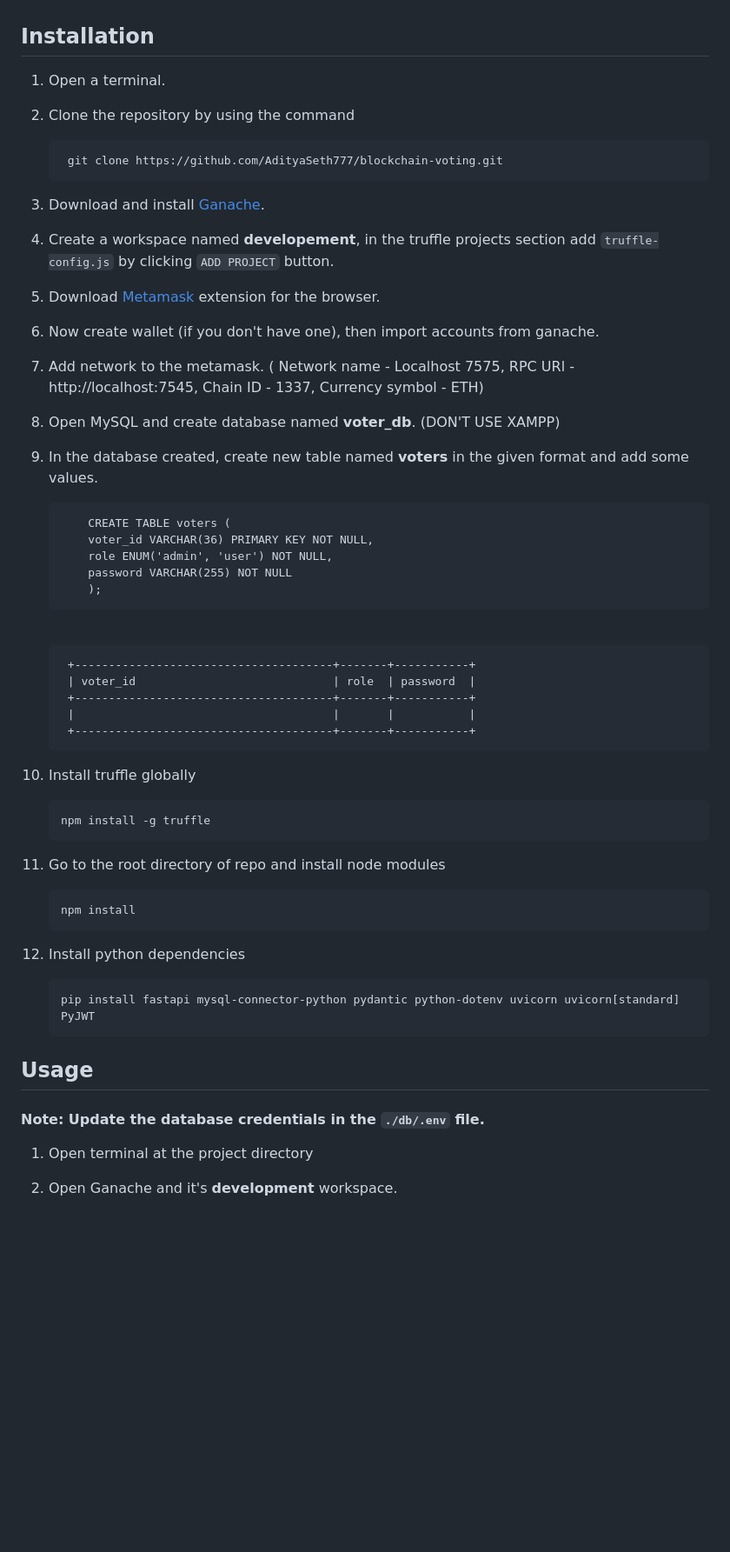
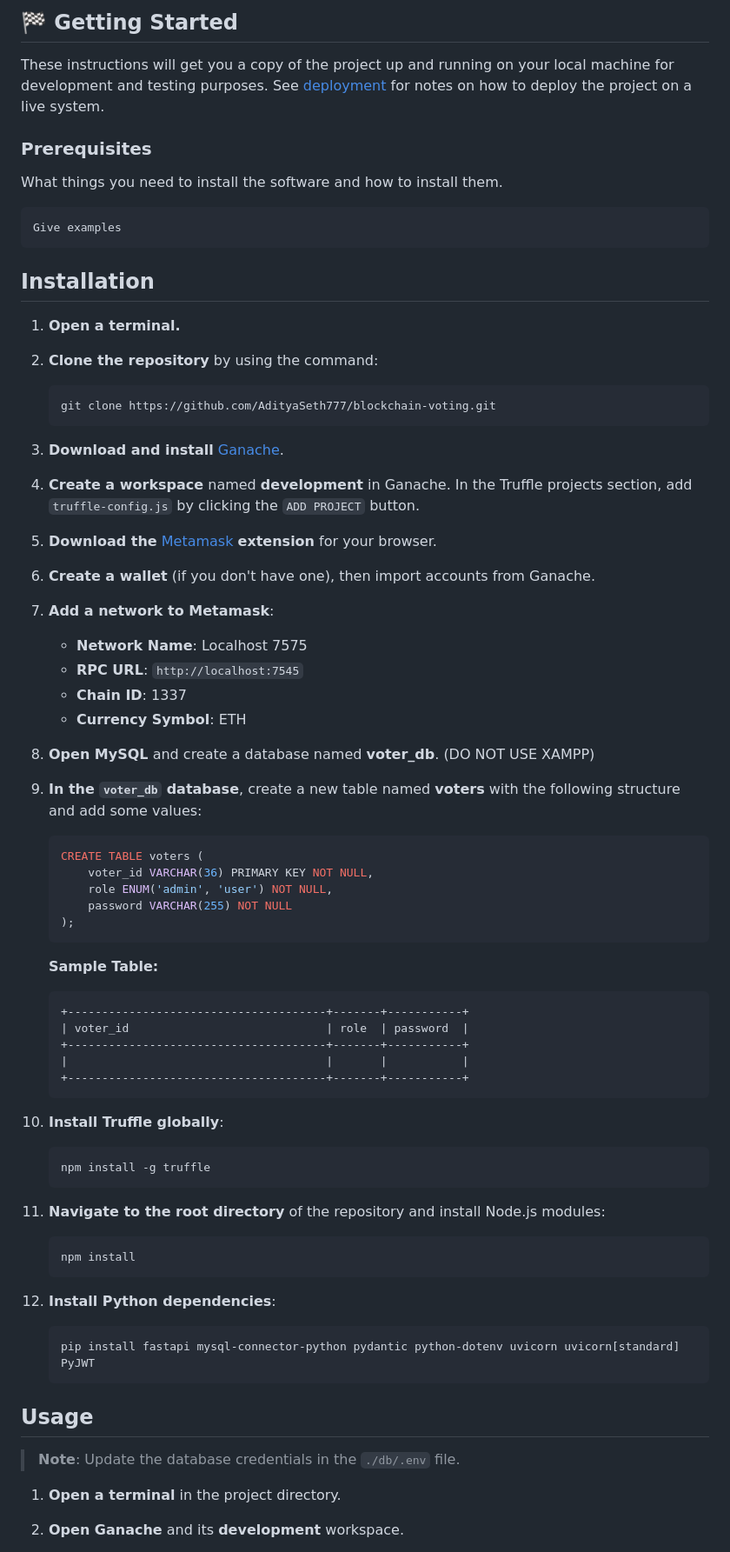
Before and after one commit to GhoshAditi/vvotee, a Markdown page: README.md, the part around the change printed below. Shown: that part at 87% size. GitHub-like rendering; blank space fills up the shorter version.

````diff
--- a/README.md
+++ b/README.md
@@ -14,56 +70,79 @@
+## 🏁 Getting Started
+
+These instructions will get you a copy of the project up and running on your local machine for development
+and testing purposes. See [deployment](#deployment) for notes on how to deploy the project on a live system.
+
+### Prerequisites
+
+What things you need to install the software and how to install them.
+
+```
+Give examples
+```
 
 ## Installation
 
-1. Open a terminal.
+1. **Open a terminal.**
 
-2. Clone the repository by using the command
+2. **Clone the repository** by using the command:
+    ```bash
+    git clone https://github.com/AdityaSeth777/blockchain-voting.git
+    ```
 
-        git clone https://github.com/AdityaSeth777/blockchain-voting.git
+3. **Download and install** [Ganache](https://trufflesuite.com/ganache/).
 
-3. Download and install [Ganache](https://trufflesuite.com/ganache/).
+4. **Create a workspace** named **development** in Ganache. In the Truffle projects section, add `truffle-config.js` by clicking the `ADD PROJECT` button.
 
-4. Create a workspace named <b>developement</b>, in the truffle projects section add `truffle-config.js` by clicking `ADD PROJECT` button.
+5. **Download the** [Metamask](https://metamask.io/download/) **extension** for your browser.
 
-5. Download [Metamask](https://metamask.io/download/) extension for the browser.
+6. **Create a wallet** (if you don't have one), then import accounts from Ganache.
 
-6. Now create wallet (if you don't have one), then import accounts from ganache.
+7. **Add a network to Metamask**:
+    - **Network Name**: Localhost 7575
+    - **RPC URL**: `http://localhost:7545`
+    - **Chain ID**: 1337
+    - **Currency Symbol**: ETH
 
-7. Add network to the metamask. ( Network name - Localhost 7575, RPC URl - http://localhost:7545, Chain ID - 1337, Currency symbol - ETH)
+8. **Open MySQL** and create a database named **voter_db**. (DO NOT USE XAMPP)
 
-8. Open MySQL and create database named <b>voter_db</b>. (DON'T USE XAMPP)
+9. **In the `voter_db` database**, create a new table named **voters** with the following structure and add some values:
+    ```sql
+    CREATE TABLE voters (
+        voter_id VARCHAR(36) PRIMARY KEY NOT NULL,
+        role ENUM('admin', 'user') NOT NULL,
+        password VARCHAR(255) NOT NULL
+    );
+    ```
 
-9. In the database created, create new table named <b>voters</b> in the given format and add some values.
+    **Sample Table:**
+    ```
+    +--------------------------------------+-------+-----------+
+    | voter_id                             | role  | password  |
+    +--------------------------------------+-------+-----------+
+    |                                      |       |           |
+    +--------------------------------------+-------+-----------+
+    ```
 
-           CREATE TABLE voters (
-           voter_id VARCHAR(36) PRIMARY KEY NOT NULL,
-           role ENUM('admin', 'user') NOT NULL,
-           password VARCHAR(255) NOT NULL
-           );
-   <br>
+12. **Install Truffle globally**:
+    ```bash
+    npm install -g truffle
+    ```
 
-        +--------------------------------------+-------+-----------+
-        | voter_id                             | role  | password  |
-        +--------------------------------------+-------+-----------+
-        |                                      |       |           |
-        +--------------------------------------+-------+-----------+
+14. **Navigate to the root directory** of the repository and install Node.js modules:
+    ```bash
+    npm install
+    ```
 
-12. Install truffle globally
-
-        npm install -g truffle
-
-14. Go to the root directory of repo and install node modules
-
-        npm install
-
-15. Install python dependencies
-
-        pip install fastapi mysql-connector-python pydantic python-dotenv uvicorn uvicorn[standard] PyJWT
+15. **Install Python dependencies**:
+    ```bash
+    pip install fastapi mysql-connector-python pydantic python-dotenv uvicorn uvicorn[standard] PyJWT
+    ```
 
 ## Usage
 
-#### Note: Update the database credentials in the `./db/.env` file.
+> **Note**: Update the database credentials in the `./db/.env` file.
 
-1. Open terminal at the project directory
+1. **Open a terminal** in the project directory.
 
-2. Open Ganache and it's <b>development</b> workspace.
+2. **Open Ganache** and its **development** workspace.
 
````
Also changed, not shown: other parts of README.md (+107 -29 lines), README-old.md (added, +97 -0 lines).
